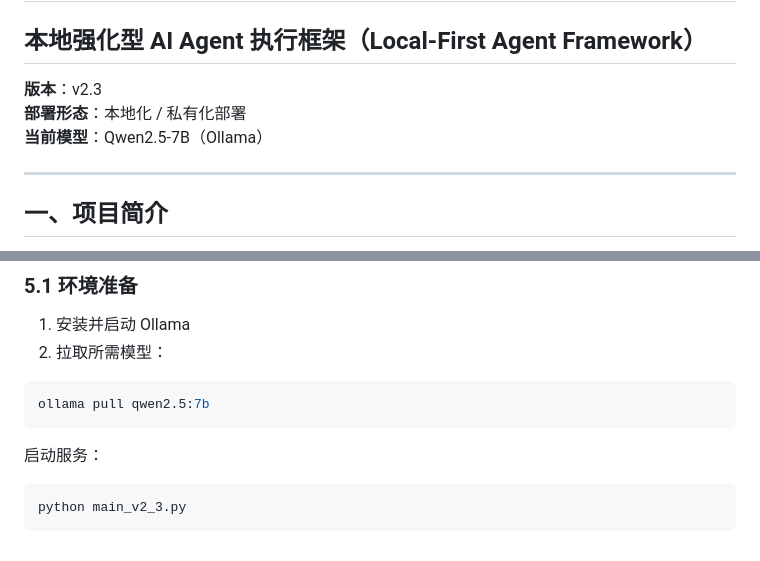
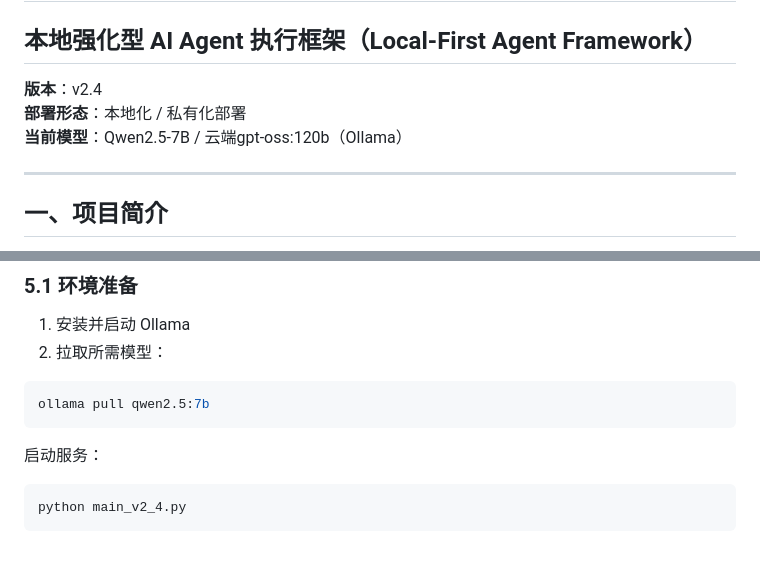
Before and after one commit to gsgowell1982/claw-AI-test, a Markdown page: README.md, 2 parts joined by grey strips. Rendered like a GitHub page.

````diff
--- a/README.md
+++ b/README.md
@@ -1,9 +1,9 @@
 #  OpenClaw-test
 ## 本地强化型 AI Agent 执行框架（Local-First Agent Framework）
 
-**版本**：v2.3
+**版本**：v2.4
 **部署形态**：本地化 / 私有化部署
-**当前模型**：Qwen2.5-7B（Ollama）
+**当前模型**：Qwen2.5-7B / 云端gpt-oss:120b（Ollama）
 
 ---
 
@@ -140,5 +140,5 @@ ollama pull qwen2.5:7b
 ```
 启动服务：
 ```bash
-python main_v2_3.py
+python main_v2_4.py
 ```
````
